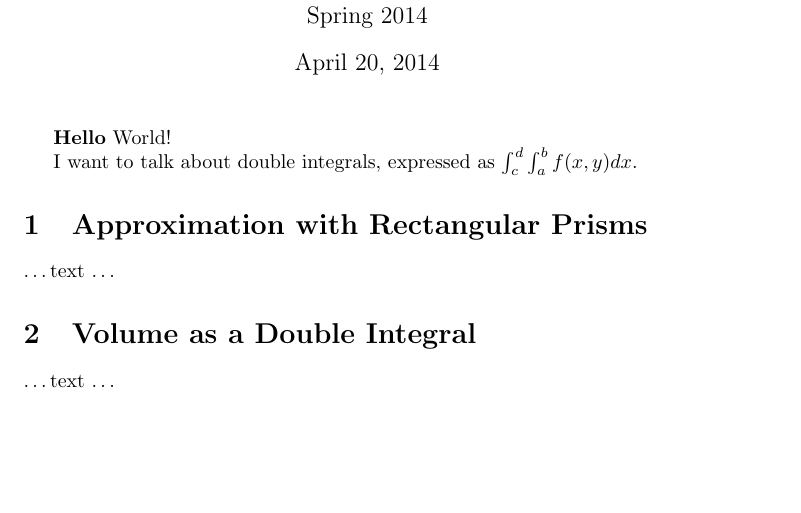
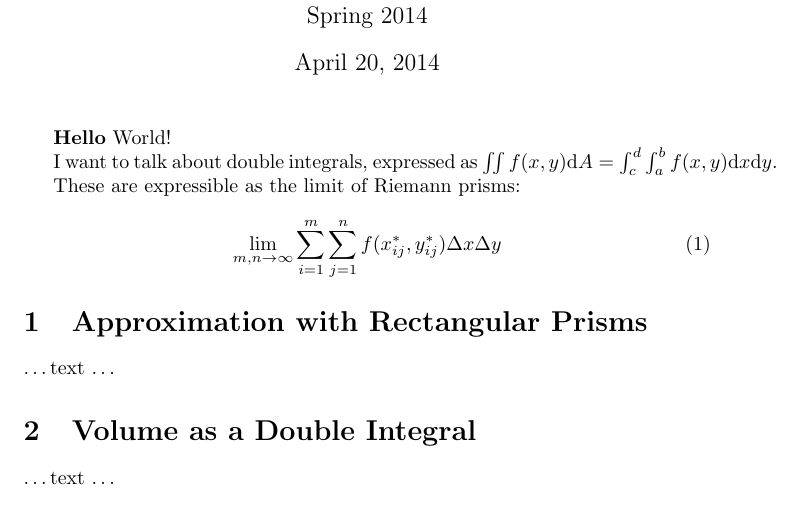
Before and after one commit to kkremitzki/calc3, a LaTeX document (proj3.tex): part of the page, cut so that both start at the same text, the shorter picture padded with empty space. Compiled offline with pdfLaTeX.

Commit message:
Riemann prisms definition

```diff
--- a/proj3.tex
+++ b/proj3.tex
@@ -1,4 +1,5 @@
 \documentclass{article}
+\usepackage{amsmath}
 \begin{document}
 \title{Project 3}
 \author{Kurt Kremitzki\\
@@ -9,7 +10,12 @@
 
 {\bf Hello} World!
 
-I want to talk about double integrals, expressed as $\int_c^d\int_a^b f(x,y) dx$.
+I want to talk about double integrals, expressed as $\iint f(x,y)\mathrm{d}A= \int_c^d\int_a^b f(x,y) \mathrm{d}x \mathrm{d}y$.
+
+These are expressible as the limit of Riemann prisms:
+\begin{equation}
+    \lim_{m,n \to \infty} \sum_{i=1}^{m} \sum_{j=1}^{n} f(x_{ij}^{ *}, y_{ij}^{ *}) \Delta x \Delta y
+\end{equation}
 
 % Show xy-region of integration with intervals in 2d
 % Show rectangular prisms approximating surface in 3d
```
